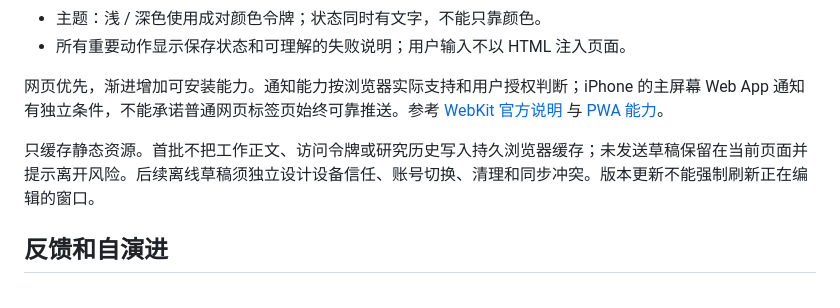
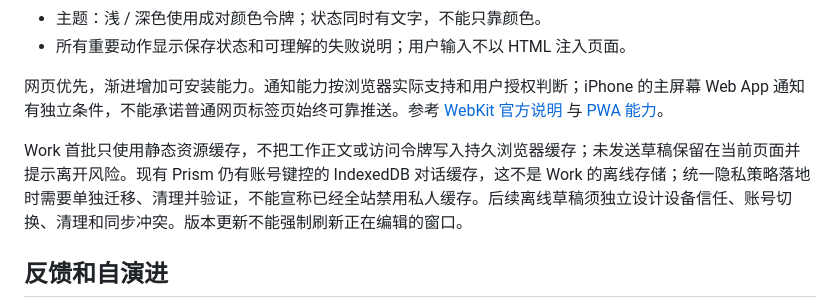
Before and after one commit to doubleh-ai/prism, a Markdown page: docs/platform-next/experience.md, the part around the change. Rendered like a GitHub page.

```diff
--- a/docs/platform-next/experience.md
+++ b/docs/platform-next/experience.md
@@ -79,7 +79,7 @@ Agent 可以根据权限查询、解释、提出方案和执行获准动作。
 
 网页优先，渐进增加可安装能力。通知能力按浏览器实际支持和用户授权判断；iPhone 的主屏幕 Web App 通知有独立条件，不能承诺普通网页标签页始终可靠推送。参考 [WebKit 官方说明](https://webkit.org/blog/13878/web-push-for-web-apps-on-ios-and-ipados/) 与 [PWA 能力](https://web.dev/learn/pwa/progressive-web-apps)。
 
-只缓存静态资源。首批不把工作正文、访问令牌或研究历史写入持久浏览器缓存；未发送草稿保留在当前页面并提示离开风险。后续离线草稿须独立设计设备信任、账号切换、清理和同步冲突。版本更新不能强制刷新正在编辑的窗口。
+Work 首批只使用静态资源缓存，不把工作正文或访问令牌写入持久浏览器缓存；未发送草稿保留在当前页面并提示离开风险。现有 Prism 仍有账号键控的 IndexedDB 对话缓存，这不是 Work 的离线存储；统一隐私策略落地时需要单独迁移、清理并验证，不能宣称已经全站禁用私人缓存。后续离线草稿须独立设计设备信任、账号切换、清理和同步冲突。版本更新不能强制刷新正在编辑的窗口。
 
 ## 反馈和自演进
 
```
Also changed, not shown: docs/platform-next/architecture.md (+2 -0 lines), docs/platform-next/delivery.md (+1 -0 lines).
